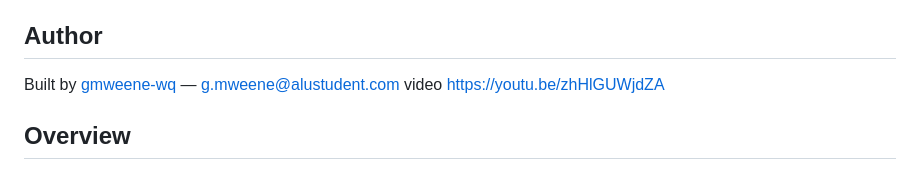
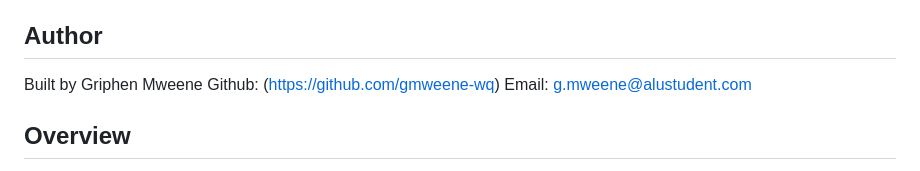
Before and after one commit to gmweene-wq/Student-Finance-Tracker, a Markdown page: README.md, the part around the change. GitHub-like rendering.

Commit message:
added author in the Readme file

```diff
--- a/README.md
+++ b/README.md
@@ -6,8 +6,9 @@ https://gmweene-wq.github.io/Student-Finance-Tracker/
 https://youtu.be/zhHlGUWjdZA
 
 ## Author
-Built by [gmweene-wq](https://github.com/gmweene-wq) — g.mweene@alustudent.com
-video https://youtu.be/zhHlGUWjdZA
+Built by Griphen Mweene
+Github: (https://github.com/gmweene-wq)
+Email: g.mweene@alustudent.com
 
 ## Overview
 
```
